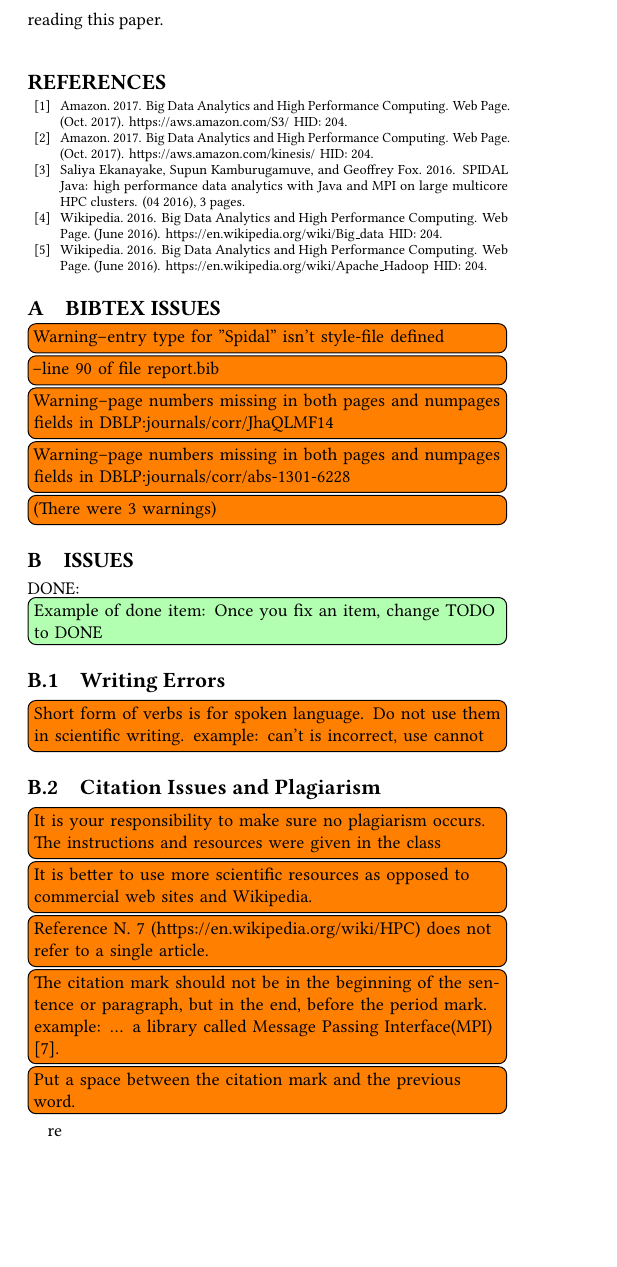
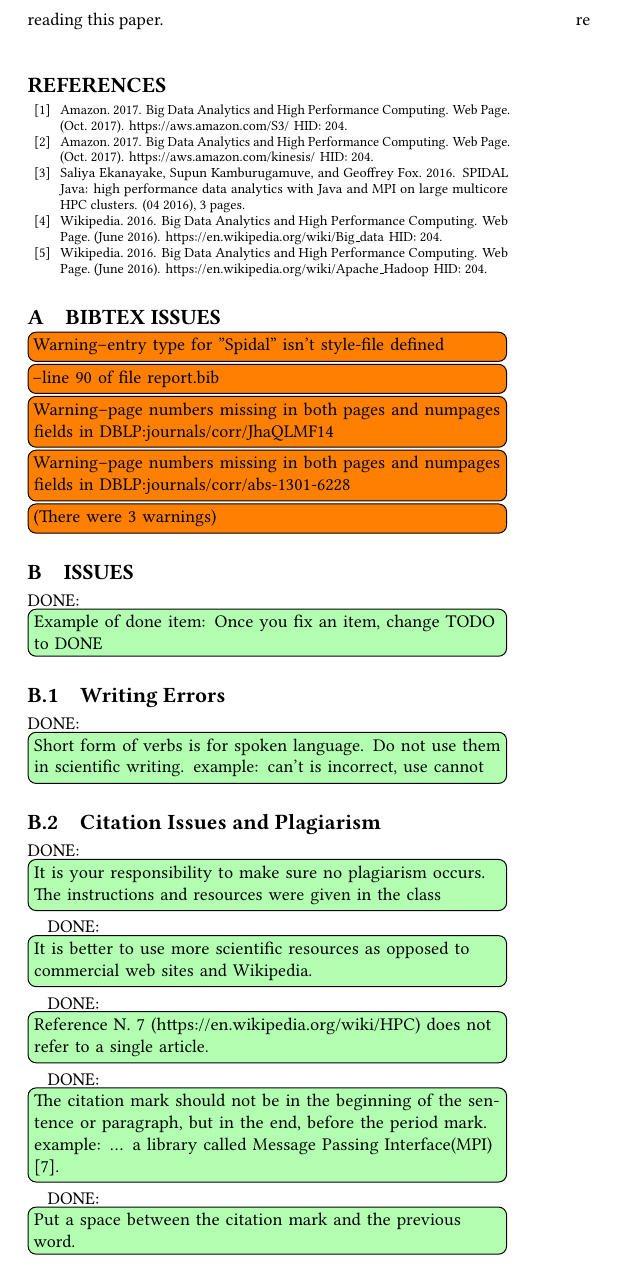
Before and after one commit to bigdata-i523/hid204, a LaTeX paper (paper1/review.tex, which reads paper1/issues.tex): part of page 3 of 3, cut so that both start at the same text, the shorter picture padded with empty space. Compiled offline with pdfLaTeX.

Commit message:
Update issues.tex

```diff
--- a/paper1/issues.tex
+++ b/paper1/issues.tex
@@ -4,13 +4,13 @@
 
 \subsection{Writing Errors}
 
-    \TODO{Short form of verbs is for spoken language. Do not use them in scientific writing. example: can't is incorrect, use cannot}
+    \DONE{Short form of verbs is for spoken language. Do not use them in scientific writing. example: can't is incorrect, use cannot}
 
 \subsection{Citation Issues and Plagiarism}
 
-    \TODO{It is your responsibility to make sure no plagiarism occurs. The instructions and resources were given in the class}
-    \TODO{It is better to use more scientific resources as opposed to commercial web sites and Wikipedia.}
-    \TODO{Reference N. 7 (https://en.wikipedia.org/wiki/HPC) does not refer to a single article.}
-    \TODO{The citation mark should not be in the beginning of the sentence or paragraph, but in the end, before the period mark. example: ... a library called Message Passing Interface(MPI) [7].}
-    \TODO{Put a space between the citation mark and the previous word.}
+    \DONE{It is your responsibility to make sure no plagiarism occurs. The instructions and resources were given in the class}
+    \DONE{It is better to use more scientific resources as opposed to commercial web sites and Wikipedia.}
+    \DONE{Reference N. 7 (https://en.wikipedia.org/wiki/HPC) does not refer to a single article.}
+    \DONE{The citation mark should not be in the beginning of the sentence or paragraph, but in the end, before the period mark. example: ... a library called Message Passing Interface(MPI) [7].}
+    \DONE{Put a space between the citation mark and the previous word.}
 re
```
